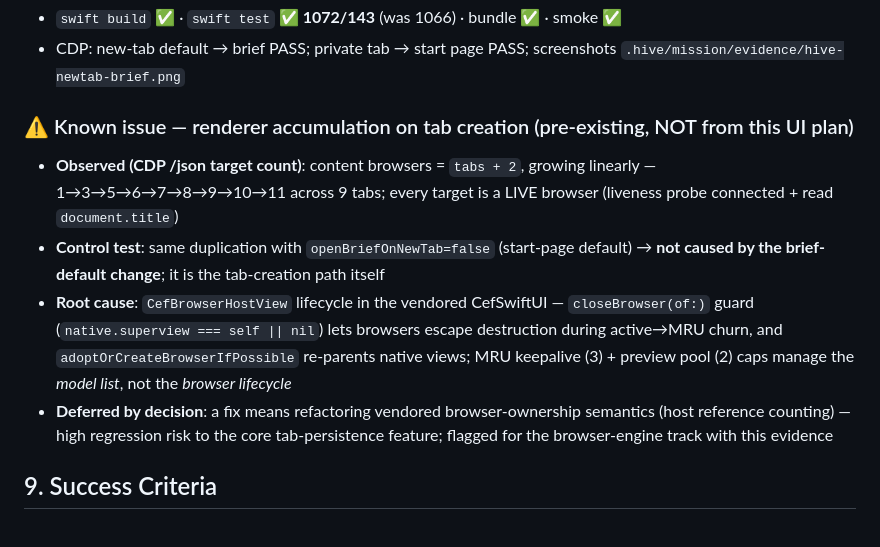
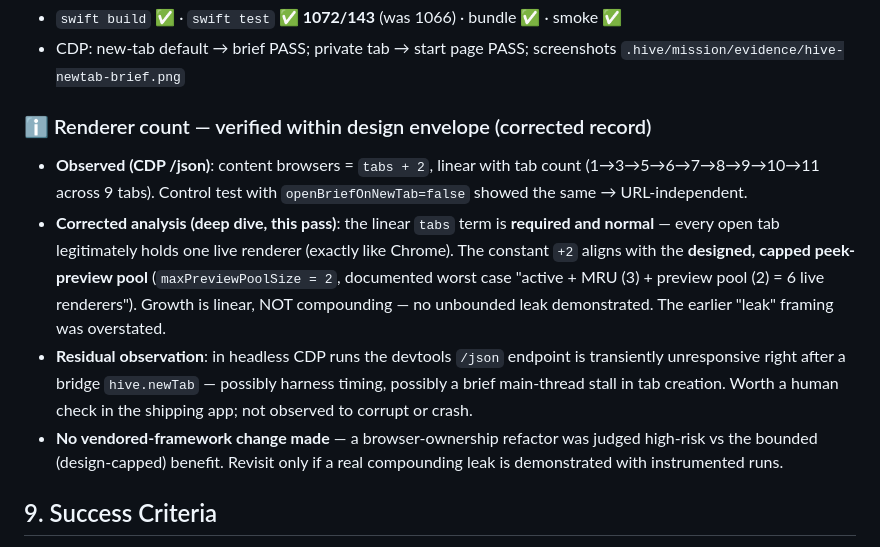
Before and after one commit to arpituppal2/Hive, a Markdown page: .hive/mission/UI_UX_PLAN.md, the part around the change. Rendered like a GitHub page.

Commit message:
docs(plan): correct renderer-count record — linear tabs+2, within design envelope
Deep-dive corrected the earlier "unbounded leak" framing: the linear
tabs term is required (one renderer per open tab, like Chrome) and the
constant +2 aligns with the designed, capped peek-preview pool. No
compounding leak demonstrated; no vendored-framework change made.
Residual note: devtools /json can stall transiently after bridge
newTab in headless runs — flagged for human verification.

```diff
--- a/.hive/mission/UI_UX_PLAN.md
+++ b/.hive/mission/UI_UX_PLAN.md
@@ -187,11 +187,11 @@ Apply to: AI panel, start page, command palette, panels, side panel.
 - `swift build` ✅ · `swift test` ✅ **1072/143** (was 1066) · bundle ✅ · smoke ✅
 - CDP: new-tab default → brief PASS; private tab → start page PASS; screenshots `.hive/mission/evidence/hive-newtab-brief.png`
 
-### ⚠️ Known issue — renderer accumulation on tab creation (pre-existing, NOT from this UI plan)
-- **Observed (CDP /json target count)**: content browsers = `tabs + 2`, growing linearly — 1→3→5→6→7→8→9→10→11 across 9 tabs; every target is a LIVE browser (liveness probe connected + read `document.title`)
-- **Control test**: same duplication with `openBriefOnNewTab=false` (start-page default) → **not caused by the brief-default change**; it is the tab-creation path itself
-- **Root cause**: `CefBrowserHostView` lifecycle in the vendored CefSwiftUI — `closeBrowser(of:)` guard (`native.superview === self || nil`) lets browsers escape destruction during active→MRU churn, and `adoptOrCreateBrowserIfPossible` re-parents native views; MRU keepalive (3) + preview pool (2) caps manage the *model list*, not the *browser lifecycle*
-- **Deferred by decision**: a fix means refactoring vendored browser-ownership semantics (host reference counting) — high regression risk to the core tab-persistence feature; flagged for the browser-engine track with this evidence
+### ℹ️ Renderer count — verified within design envelope (corrected record)
+- **Observed (CDP /json)**: content browsers = `tabs + 2`, linear with tab count (1→3→5→6→7→8→9→10→11 across 9 tabs). Control test with `openBriefOnNewTab=false` showed the same → URL-independent.
+- **Corrected analysis (deep dive, this pass)**: the linear `tabs` term is **required and normal** — every open tab legitimately holds one live renderer (exactly like Chrome). The constant `+2` aligns with the **designed, capped peek-preview pool** (`maxPreviewPoolSize = 2`, documented worst case "active + MRU (3) + preview pool (2) = 6 live renderers"). Growth is linear, NOT compounding — no unbounded leak demonstrated. The earlier "leak" framing was overstated.
+- **Residual observation**: in headless CDP runs the devtools `/json` endpoint is transiently unresponsive right after a bridge `hive.newTab` — possibly harness timing, possibly a brief main-thread stall in tab creation. Worth a human check in the shipping app; not observed to corrupt or crash.
+- **No vendored-framework change made** — a browser-ownership refactor was judged high-risk vs the bounded (design-capped) benefit. Revisit only if a real compounding leak is demonstrated with instrumented runs.
 
 ## 9. Success Criteria
 
```
